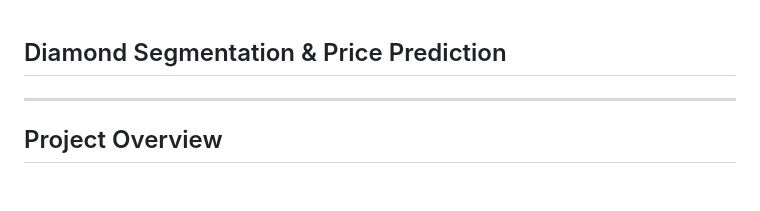
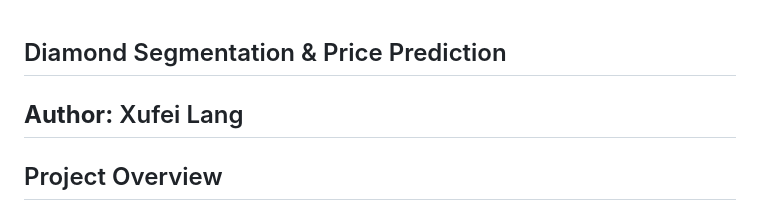
Before and after one commit to Faye0924/Diamond-Segmentation-Price-Prediction, a Markdown page: README.md, the part around the change. Drawn GitHub-style; blank space fills up the shorter version.

```diff
--- a/README.md
+++ b/README.md
@@ -1,5 +1,5 @@
 ## Diamond Segmentation & Price Prediction
-
+**Author:** Xufei Lang
 ---
 
 ## Project Overview
```
